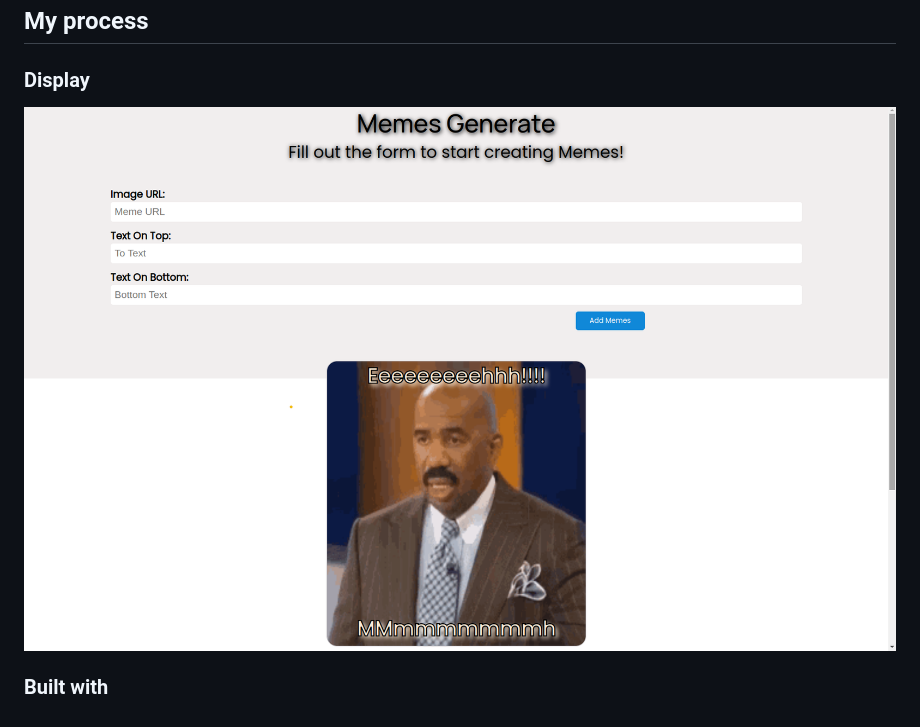
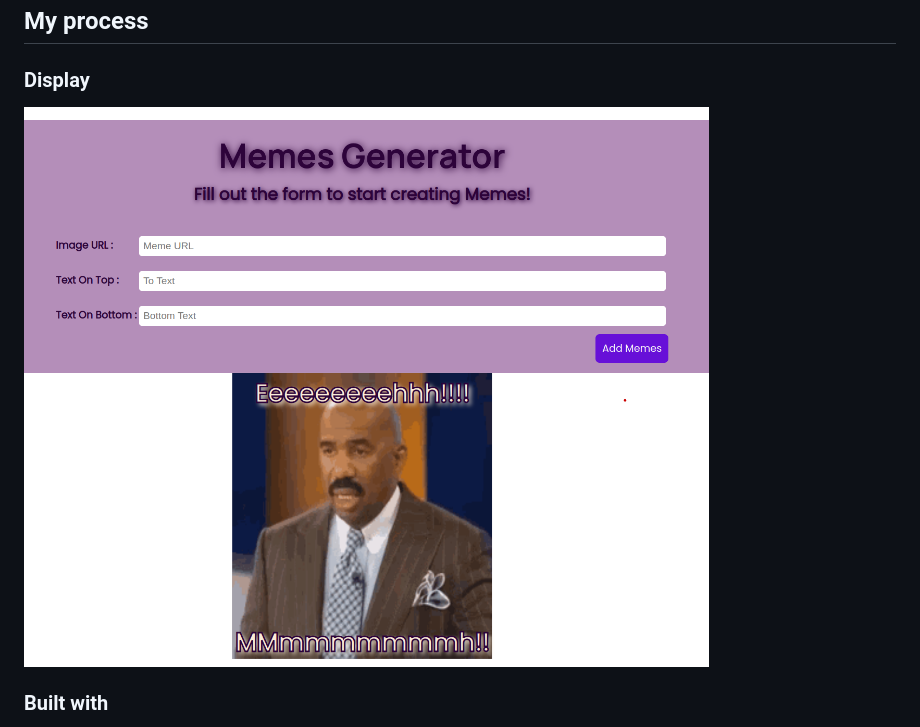
Before and after one commit to Have-Samuel/memeGenerator, a Markdown page: README.md, the part around the change. Drawn GitHub-style; pictures changed too: images/MemeGene.png (added).

Commit message:
Add image and Edit the README file

```diff
--- a/README.md
+++ b/README.md
@@ -18,7 +18,7 @@ Your generator should consist of a form that accepts a link to an image, text fo
 ## My process
 
 ### Display
-![Desktop](./images/MG.png)
+![Desktop](./images/MemeGene.png)
 
 ### Built with
 
```
